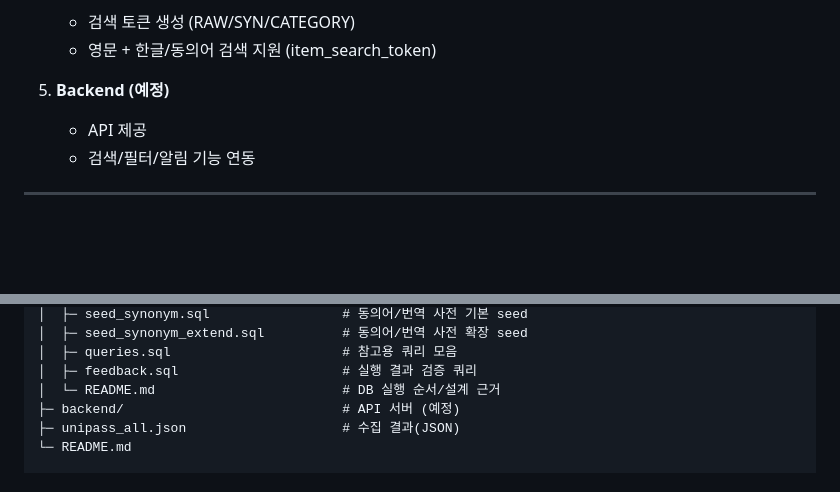
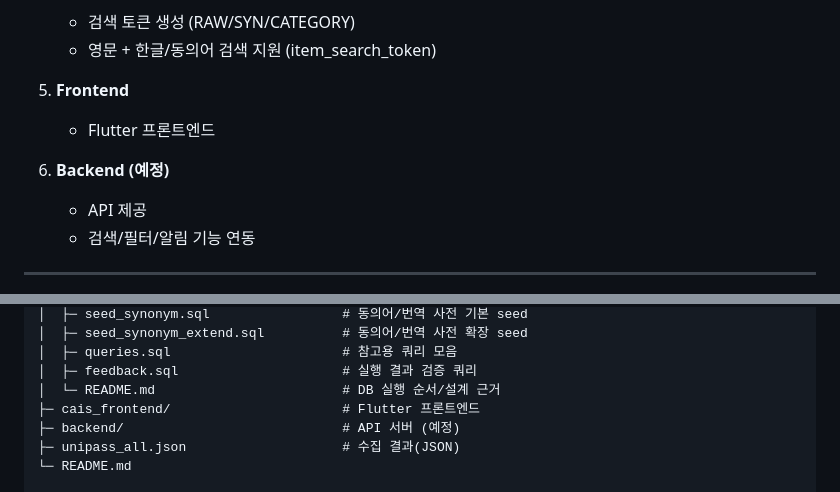
Before and after one commit to khj398/Customs-access-improvement-service, a Markdown page: README.md, 2 parts joined by grey strips. Drawn GitHub-style; blank space fills up the shorter version.

Commit message:
Update README to reflect frontend development

```diff
--- a/README.md
+++ b/README.md
@@ -42,7 +42,10 @@ https://www.figma.com/make/CxI03B2B15V6nULnvc7FGT/Customs-Auction-Service-App?p=
    - 검색 토큰 생성 (RAW/SYN/CATEGORY)
    - 영문 + 한글/동의어 검색 지원 (item_search_token)
 
-5. **Backend (예정)**
+5. **Frontend**
+   - Flutter 프론트엔드
+
+6. **Backend (예정)**
    - API 제공
    - 검색/필터/알림 기능 연동
 
@@ -67,6 +70,7 @@ CUSTOMS-ACCESS-IMPROVEMENT-SERVICE/
 │  ├─ queries.sql                      # 참고용 쿼리 모음
 │  ├─ feedback.sql                     # 실행 결과 검증 쿼리
 │  └─ README.md                        # DB 실행 순서/설계 근거
+├─ cais_frontend/                      # Flutter 프론트엔드
 ├─ backend/                            # API 서버 (예정)
 ├─ unipass_all.json                    # 수집 결과(JSON)
 └─ README.md
```
